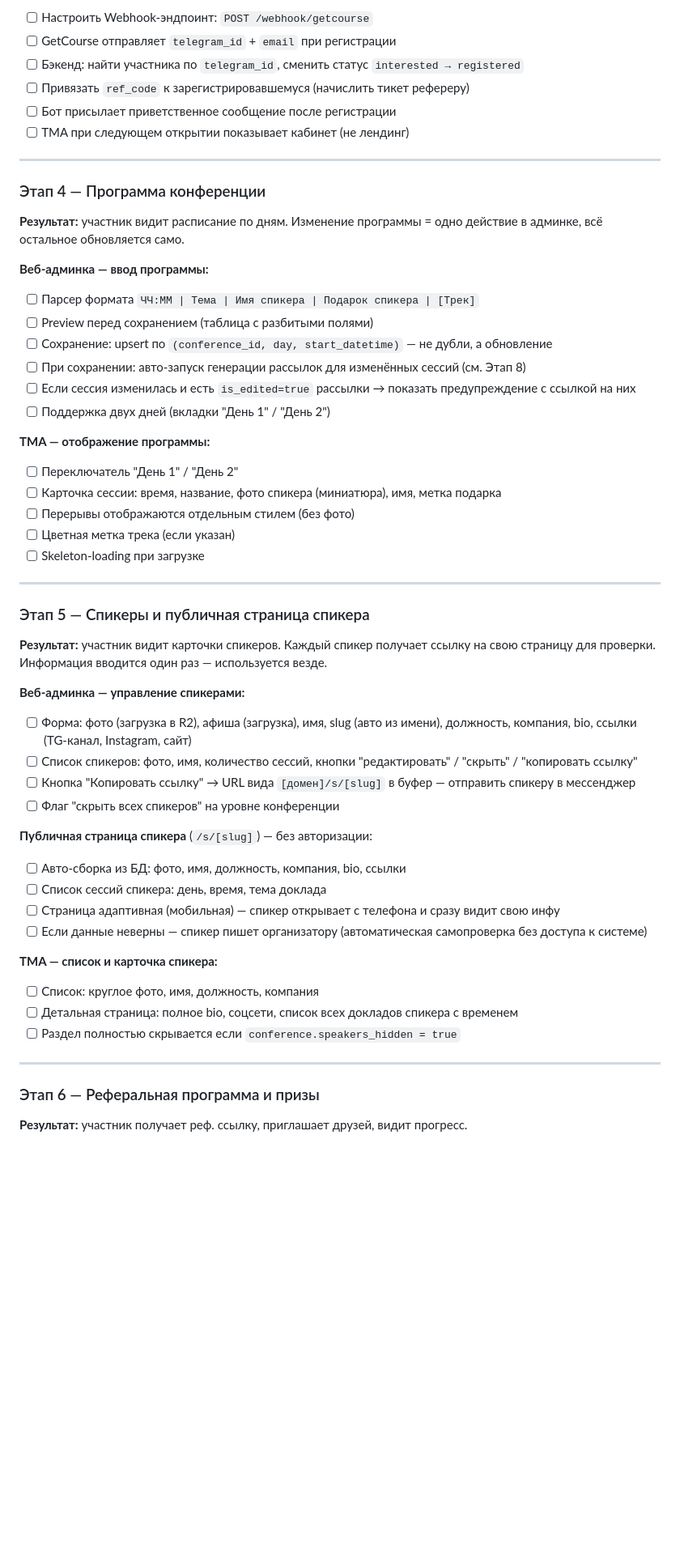
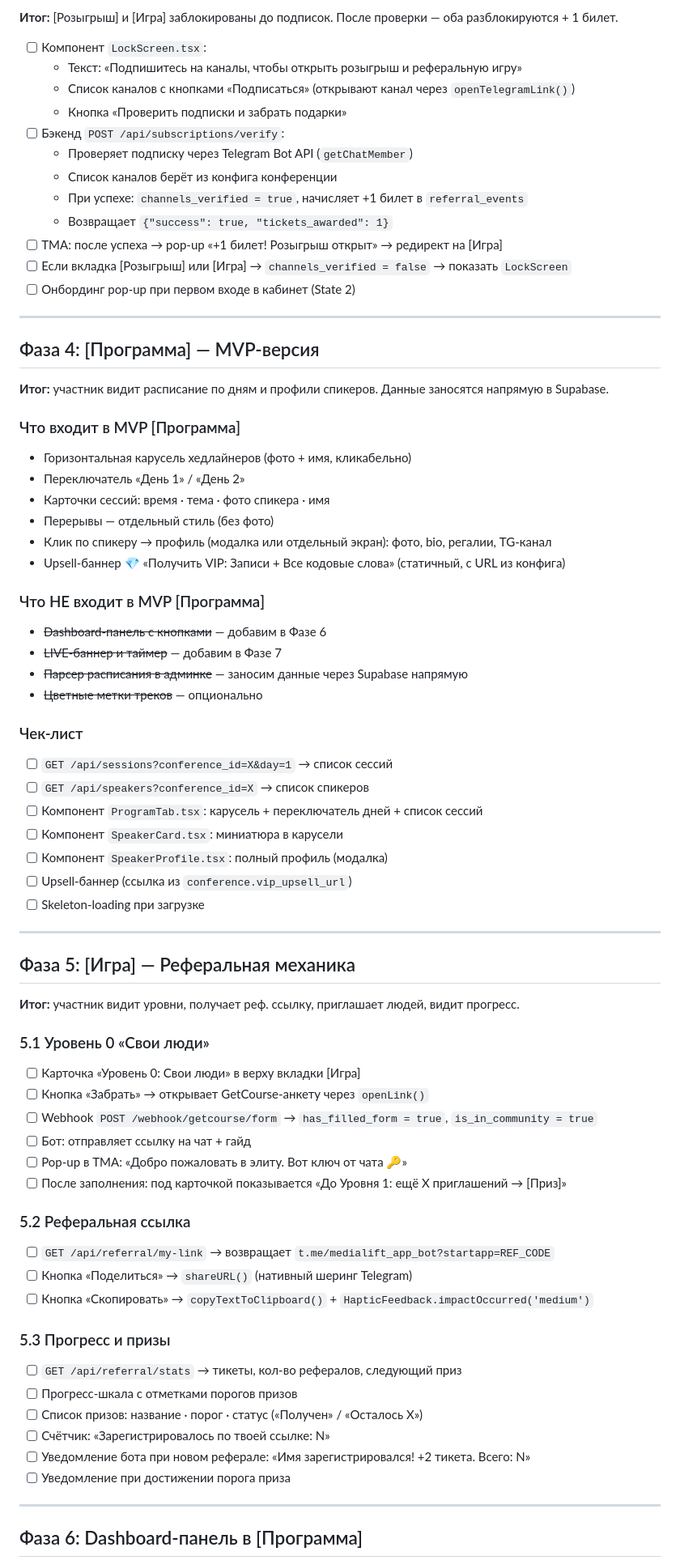
Before and after one commit to tinydaisy/ivision-conf, a Markdown page: plan.md, the part around one of its changes. Shown at 81% size. Rendered like a GitHub page; blank space fills up the shorter version.

Commit message:
plan v2.0: full MVP plan with 13 phases based on user priorities
Co-Authored-By: Claude Sonnet 4.6 <noreply@anthropic.com>

```diff
--- a/plan.md
+++ b/plan.md
@@ -71,55 +149,76 @@
 
-- [ ] Настроить Webhook-эндпоинт: `POST /webhook/getcourse`
-- [ ] GetCourse отправляет `telegram_id` + `email` при регистрации
-- [ ] Бэкенд: найти участника по `telegram_id`, сменить статус `interested → registered`
-- [ ] Привязать `ref_code` к зарегистрировавшемуся (начислить тикет рефереру)
-- [ ] Бот присылает приветственное сообщение после регистрации
-- [ ] TMA при следующем открытии показывает кабинет (не лендинг)
+**Итог:** [Розыгрыш] и [Игра] заблокированы до подписок. После проверки — оба разблокируются + 1 билет.
+
+- [ ] Компонент `LockScreen.tsx`:
+  - Текст: «Подпишитесь на каналы, чтобы открыть розыгрыш и реферальную игру»
+  - Список каналов с кнопками «Подписаться» (открывают канал через `openTelegramLink()`)
+  - Кнопка «Проверить подписки и забрать подарки»
+- [ ] Бэкенд `POST /api/subscriptions/verify`:
+  - Проверяет подписку через Telegram Bot API (`getChatMember`)
+  - Список каналов берёт из конфига конференции
+  - При успехе: `channels_verified = true`, начисляет +1 билет в `referral_events`
+  - Возвращает `{"success": true, "tickets_awarded": 1}`
+- [ ] TMA: после успеха → pop-up «+1 билет! Розыгрыш открыт» → редирект на [Игра]
+- [ ] Если вкладка [Розыгрыш] или [Игра] → `channels_verified = false` → показать `LockScreen`
+- [ ] Онбординг pop-up при первом входе в кабинет (State 2)
 
 ---
 
-### Этап 4 — Программа конференции
-**Результат:** участник видит расписание по дням. Изменение программы = одно действие в админке, всё остальное обновляется само.
+## Фаза 4: [Программа] — MVP-версия
 
-**Веб-админка — ввод программы:**
-- [ ] Парсер формата `ЧЧ:ММ | Тема | Имя спикера | Подарок спикера | [Трек]`
-- [ ] Preview перед сохранением (таблица с разбитыми полями)
-- [ ] Сохранение: upsert по `(conference_id, day, start_datetime)` — не дубли, а обновление
-- [ ] При сохранении: авто-запуск генерации рассылок для изменённых сессий (см. Этап 8)
-- [ ] Если сессия изменилась и есть `is_edited=true` рассылки → показать предупреждение с ссылкой на них
-- [ ] Поддержка двух дней (вкладки "День 1" / "День 2")
+**Итог:** участник видит расписание по дням и профили спикеров. Данные заносятся напрямую в Supabase.
 
-**TMA — отображение программы:**
-- [ ] Переключатель "День 1" / "День 2"
-- [ ] Карточка сессии: время, название, фото спикера (миниатюра), имя, метка подарка
-- [ ] Перерывы отображаются отдельным стилем (без фото)
-- [ ] Цветная метка трека (если указан)
+### Что входит в MVP [Программа]
+- Горизонтальная карусель хедлайнеров (фото + имя, кликабельно)
+- Переключатель «День 1» / «День 2»
+- Карточки сессий: время · тема · фото спикера · имя
+- Перерывы — отдельный стиль (без фото)
+- Клик по спикеру → профиль (модалка или отдельный экран): фото, bio, регалии, TG-канал
+- Upsell-баннер 💎 «Получить VIP: Записи + Все кодовые слова» (статичный, с URL из конфига)
+
+### Что НЕ входит в MVP [Программа]
+- ~~Dashboard-панель с кнопками~~ — добавим в Фазе 6
+- ~~LIVE-баннер и таймер~~ — добавим в Фазе 7
+- ~~Парсер расписания в админке~~ — заносим данные через Supabase напрямую
+- ~~Цветные метки треков~~ — опционально
+
+### Чек-лист
+- [ ] `GET /api/sessions?conference_id=X&day=1` → список сессий
+- [ ] `GET /api/speakers?conference_id=X` → список спикеров
+- [ ] Компонент `ProgramTab.tsx`: карусель + переключатель дней + список сессий
+- [ ] Компонент `SpeakerCard.tsx`: миниатюра в карусели
+- [ ] Компонент `SpeakerProfile.tsx`: полный профиль (модалка)
+- [ ] Upsell-баннер (ссылка из `conference.vip_upsell_url`)
 - [ ] Skeleton-loading при загрузке
 
 ---
 
-### Этап 5 — Спикеры и публичная страница спикера
-**Результат:** участник видит карточки спикеров. Каждый спикер получает ссылку на свою страницу для проверки. Информация вводится один раз — используется везде.
+## Фаза 5: [Игра] — Реферальная механика
 
-**Веб-админка — управление спикерами:**
-- [ ] Форма: фото (загрузка в R2), афиша (загрузка), имя, slug (авто из имени), должность, компания, bio, ссылки (TG-канал, Instagram, сайт)
-- [ ] Список спикеров: фото, имя, количество сессий, кнопки "редактировать" / "скрыть" / "копировать ссылку"
-- [ ] Кнопка "Копировать ссылку" → URL вида `[домен]/s/[slug]` в буфер — отправить спикеру в мессенджер
-- [ ] Флаг "скрыть всех спикеров" на уровне конференции
+**Итог:** участник видит уровни, получает реф. ссылку, приглашает людей, видит прогресс.
 
-**Публичная страница спикера** (`/s/[slug]`) — без авторизации:
-- [ ] Авто-сборка из БД: фото, имя, должность, компания, bio, ссылки
-- [ ] Список сессий спикера: день, время, тема доклада
-- [ ] Страница адаптивная (мобильная) — спикер открывает с телефона и сразу видит свою инфу
-- [ ] Если данные неверны — спикер пишет организатору (автоматическая самопроверка без доступа к системе)
+### 5.1 Уровень 0 «Свои люди»
+- [ ] Карточка «Уровень 0: Свои люди» в верху вкладки [Игра]
+- [ ] Кнопка «Забрать» → открывает GetCourse-анкету через `openLink()`
+- [ ] Webhook `POST /webhook/getcourse/form` → `has_filled_form = true`, `is_in_community = true`
+- [ ] Бот: отправляет ссылку на чат + гайд
+- [ ] Pop-up в TMA: «Добро пожаловать в элиту. Вот ключ от чата 🔑»
+- [ ] После заполнения: под карточкой показывается «До Уровня 1: ещё X приглашений → [Приз]»
 
-**TMA — список и карточка спикера:**
-- [ ] Список: круглое фото, имя, должность, компания
-- [ ] Детальная страница: полное bio, соцсети, список всех докладов спикера с временем
-- [ ] Раздел полностью скрывается если `conference.speakers_hidden = true`
+### 5.2 Реферальная ссылка
+- [ ] `GET /api/referral/my-link` → возвращает `t.me/medialift_app_bot?startapp=REF_CODE`
+- [ ] Кнопка «Поделиться» → `shareURL()` (нативный шеринг Telegram)
+- [ ] Кнопка «Скопировать» → `copyTextToClipboard()` + `HapticFeedback.impactOccurred('medium')`
+
+### 5.3 Прогресс и призы
+- [ ] `GET /api/referral/stats` → тикеты, кол-во рефералов, следующий приз
+- [ ] Прогресс-шкала с отметками порогов призов
+- [ ] Список призов: название · порог · статус («Получен» / «Осталось X»)
+- [ ] Счётчик: «Зарегистрировалось по твоей ссылке: N»
+- [ ] Уведомление бота при новом реферале: «Имя зарегистрировался! +2 тикета. Всего: N»
+- [ ] Уведомление при достижении порога приза
 
 ---
 
-### Этап 6 — Реферальная программа и призы
-**Результат:** участник получает реф. ссылку, приглашает друзей, видит прогресс.
+## Фаза 6: Dashboard-панель в [Программа]
 
```
Also changed, not shown: other parts of plan.md (+195 -130 lines).
